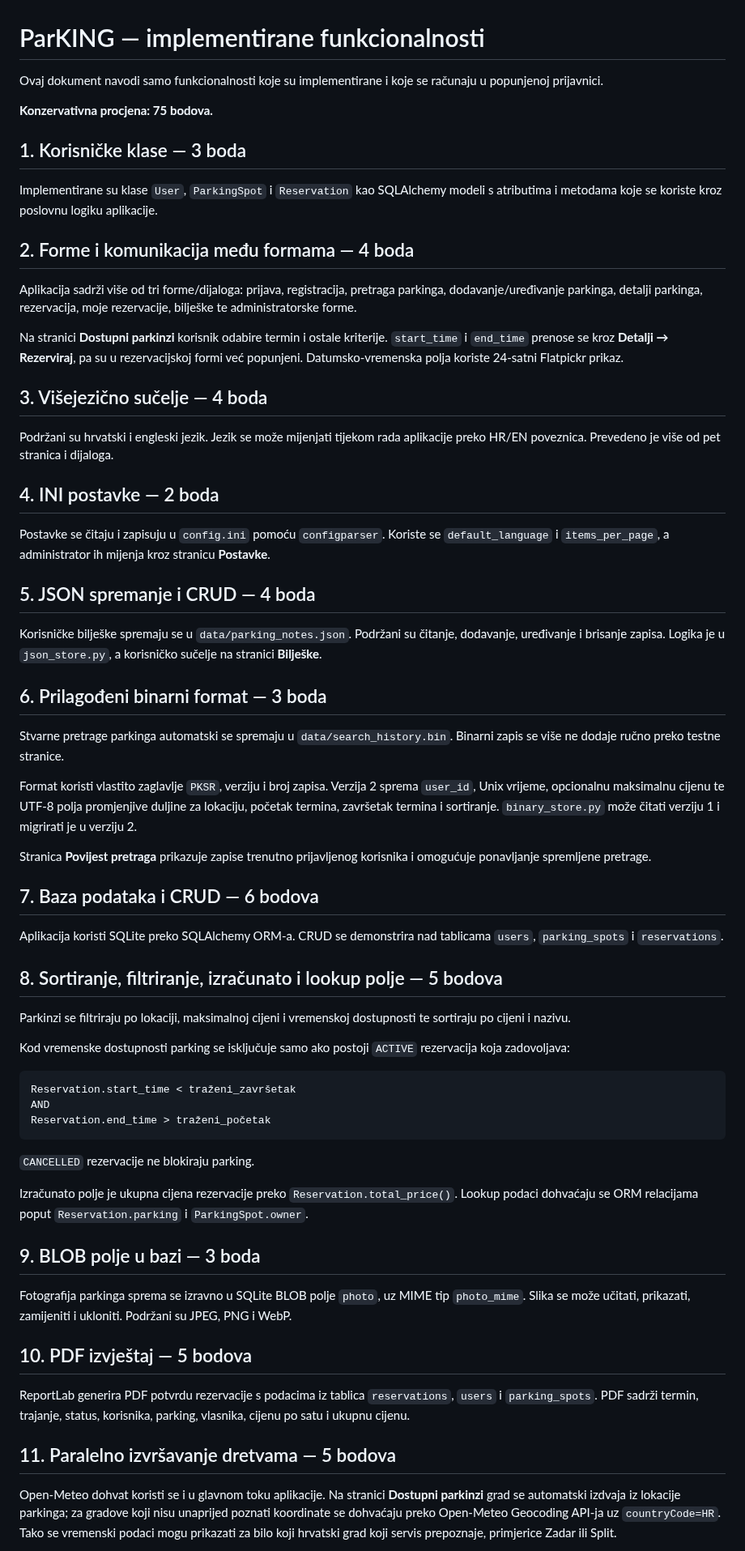
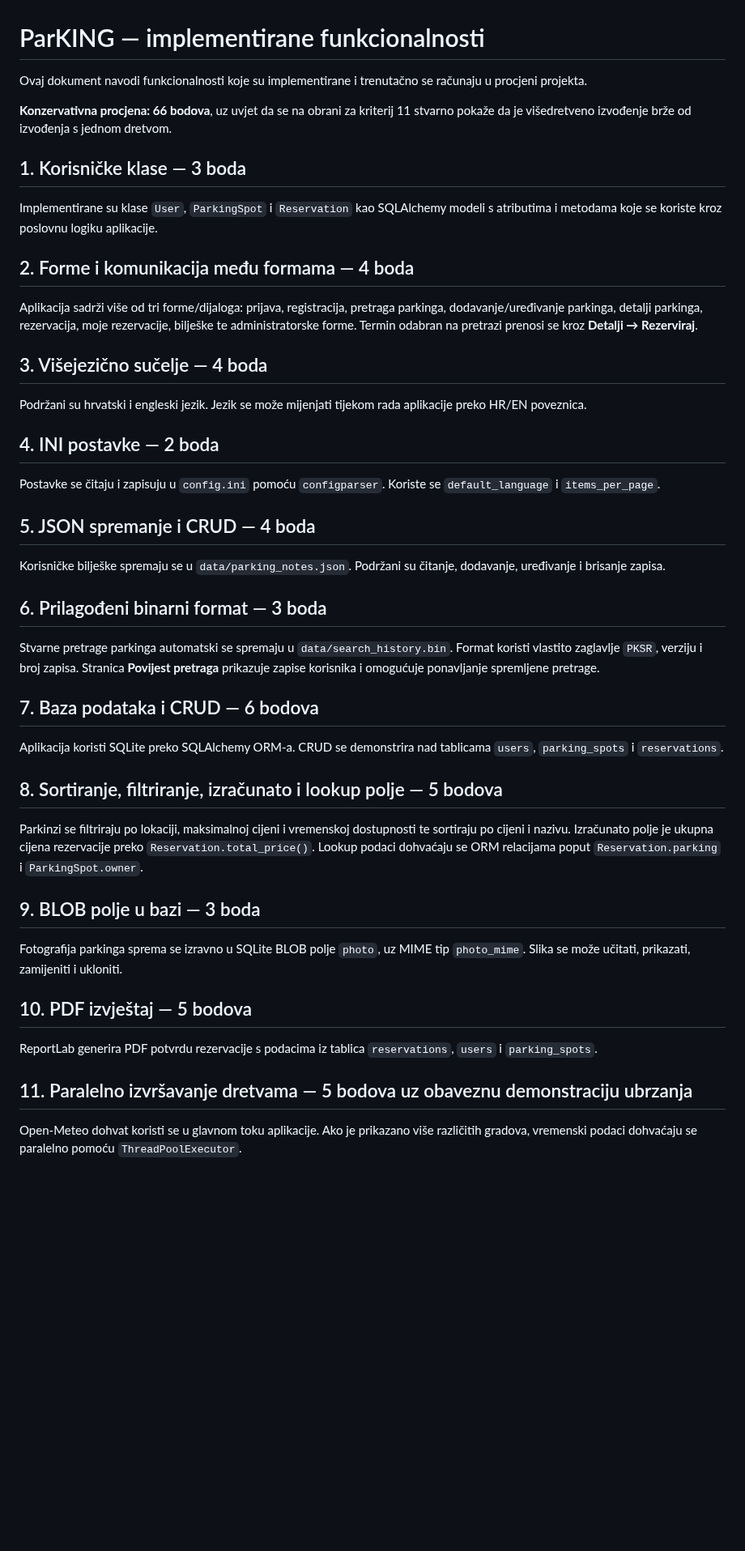
Before and after one commit to HeadshotFTW/ParKING, a Markdown page: README_IMPLEMENTIRANO.md, the part around one of its changes. Shown at 81% size. Drawn GitHub-style; blank space fills up the shorter version.

````diff
--- a/README_IMPLEMENTIRANO.md
+++ b/README_IMPLEMENTIRANO.md
@@ -1,8 +1,8 @@
 # ParKING — implementirane funkcionalnosti
 
-Ovaj dokument navodi samo funkcionalnosti koje su implementirane i koje se računaju u popunjenoj prijavnici.
+Ovaj dokument navodi funkcionalnosti koje su implementirane i trenutačno se računaju u procjeni projekta.
 
-**Konzervativna procjena: 75 bodova.**
+**Konzervativna procjena: 66 bodova**, uz uvjet da se na obrani za kriterij 11 stvarno pokaže da je višedretveno izvođenje brže od izvođenja s jednom dretvom.
 
 ## 1. Korisničke klase — 3 boda
 
@@ -10,29 +10,23 @@ Implementirane su klase `User`, `ParkingSpot` i `Reservation` kao SQLAlchemy mod
 
 ## 2. Forme i komunikacija među formama — 4 boda
 
-Aplikacija sadrži više od tri forme/dijaloga: prijava, registracija, pretraga parkinga, dodavanje/uređivanje parkinga, detalji parkinga, rezervacija, moje rezervacije, bilješke te administratorske forme.
-
-Na stranici **Dostupni parkinzi** korisnik odabire termin i ostale kriterije. `start_time` i `end_time` prenose se kroz **Detalji → Rezerviraj**, pa su u rezervacijskoj formi već popunjeni. Datumsko-vremenska polja koriste 24-satni Flatpickr prikaz.
+Aplikacija sadrži više od tri forme/dijaloga: prijava, registracija, pretraga parkinga, dodavanje/uređivanje parkinga, detalji parkinga, rezervacija, moje rezervacije, bilješke te administratorske forme. Termin odabran na pretrazi prenosi se kroz **Detalji → Rezerviraj**.
 
 ## 3. Višejezično sučelje — 4 boda
 
-Podržani su hrvatski i engleski jezik. Jezik se može mijenjati tijekom rada aplikacije preko HR/EN poveznica. Prevedeno je više od pet stranica i dijaloga.
+Podržani su hrvatski i engleski jezik. Jezik se može mijenjati tijekom rada aplikacije preko HR/EN poveznica.
 
 ## 4. INI postavke — 2 boda
 
-Postavke se čitaju i zapisuju u `config.ini` pomoću `configparser`. Koriste se `default_language` i `items_per_page`, a administrator ih mijenja kroz stranicu **Postavke**.
+Postavke se čitaju i zapisuju u `config.ini` pomoću `configparser`. Koriste se `default_language` i `items_per_page`.
 
 ## 5. JSON spremanje i CRUD — 4 boda
 
-Korisničke bilješke spremaju se u `data/parking_notes.json`. Podržani su čitanje, dodavanje, uređivanje i brisanje zapisa. Logika je u `json_store.py`, a korisničko sučelje na stranici **Bilješke**.
+Korisničke bilješke spremaju se u `data/parking_notes.json`. Podržani su čitanje, dodavanje, uređivanje i brisanje zapisa.
 
 ## 6. Prilagođeni binarni format — 3 boda
 
-Stvarne pretrage parkinga automatski se spremaju u `data/search_history.bin`. Binarni zapis se više ne dodaje ručno preko testne stranice.
-
-Format koristi vlastito zaglavlje `PKSR`, verziju i broj zapisa. Verzija 2 sprema `user_id`, Unix vrijeme, opcionalnu maksimalnu cijenu te UTF-8 polja promjenjive duljine za lokaciju, početak termina, završetak termina i sortiranje. `binary_store.py` može čitati verziju 1 i migrirati je u verziju 2.
-
-Stranica **Povijest pretraga** prikazuje zapise trenutno prijavljenog korisnika i omogućuje ponavljanje spremljene pretrage.
+Stvarne pretrage parkinga automatski se spremaju u `data/search_history.bin`. Format koristi vlastito zaglavlje `PKSR`, verziju i broj zapisa. Stranica **Povijest pretraga** prikazuje zapise korisnika i omogućuje ponavljanje spremljene pretrage.
 
 ## 7. Baza podataka i CRUD — 6 bodova
 
@@ -40,29 +34,17 @@ Aplikacija koristi SQLite preko SQLAlchemy ORM-a. CRUD se demonstrira nad tablic
 
 ## 8. Sortiranje, filtriranje, izračunato i lookup polje — 5 bodova
 
-Parkinzi se filtriraju po lokaciji, maksimalnoj cijeni i vremenskoj dostupnosti te sortiraju po cijeni i nazivu.
-
-Kod vremenske dostupnosti parking se isključuje samo ako postoji `ACTIVE` rezervacija koja zadovoljava:
-
-```text
-Reservation.start_time < traženi_završetak
-AND
-Reservation.end_time > traženi_početak
-```
-
-`CANCELLED` rezervacije ne blokiraju parking.
-
-Izračunato polje je ukupna cijena rezervacije preko `Reservation.total_price()`. Lookup podaci dohvaćaju se ORM relacijama poput `Reservation.parking` i `ParkingSpot.owner`.
+Parkinzi se filtriraju po lokaciji, maksimalnoj cijeni i vremenskoj dostupnosti te sortiraju po cijeni i nazivu. Izračunato polje je ukupna cijena rezervacije preko `Reservation.total_price()`. Lookup podaci dohvaćaju se ORM relacijama poput `Reservation.parking` i `ParkingSpot.owner`.
 
 ## 9. BLOB polje u bazi — 3 boda
 
-Fotografija parkinga sprema se izravno u SQLite BLOB polje `photo`, uz MIME tip `photo_mime`. Slika se može učitati, prikazati, zamijeniti i ukloniti. Podržani su JPEG, PNG i WebP.
+Fotografija parkinga sprema se izravno u SQLite BLOB polje `photo`, uz MIME tip `photo_mime`. Slika se može učitati, prikazati, zamijeniti i ukloniti.
 
 ## 10. PDF izvještaj — 5 bodova
 
-ReportLab generira PDF potvrdu rezervacije s podacima iz tablica `reservations`, `users` i `parking_spots`. PDF sadrži termin, trajanje, status, korisnika, parking, vlasnika, cijenu po satu i ukupnu cijenu.
+ReportLab generira PDF potvrdu rezervacije s podacima iz tablica `reservations`, `users` i `parking_spots`.
 
-## 11. Paralelno izvršavanje dretvama — 5 bodova
+## 11. Paralelno izvršavanje dretvama — 5 bodova uz obaveznu demonstraciju ubrzanja
 
-Open-Meteo dohvat koristi se i u glavnom toku aplikacije. Na stranici **Dostupni parkinzi** grad se automatski izdvaja iz lokacije parkinga; za gradove koji nisu unaprijed poznati koordinate se dohvaćaju preko Open-Meteo Geocoding API-ja uz `countryCode=HR`. Tako se vremenski podaci mogu prikazati za bilo koji hrvatski grad koji servis prepoznaje, primjerice Zadar ili Split.
+Open-Meteo dohvat koristi se u glavnom toku aplikacije. Ako je prikazano više različitih gradova, vremenski podaci dohvaćaju se paralelno pomoću `ThreadPoolExecutor`.
 
````
Also changed, not shown: other parts of README_IMPLEMENTIRANO.md (+20 -60 lines).
